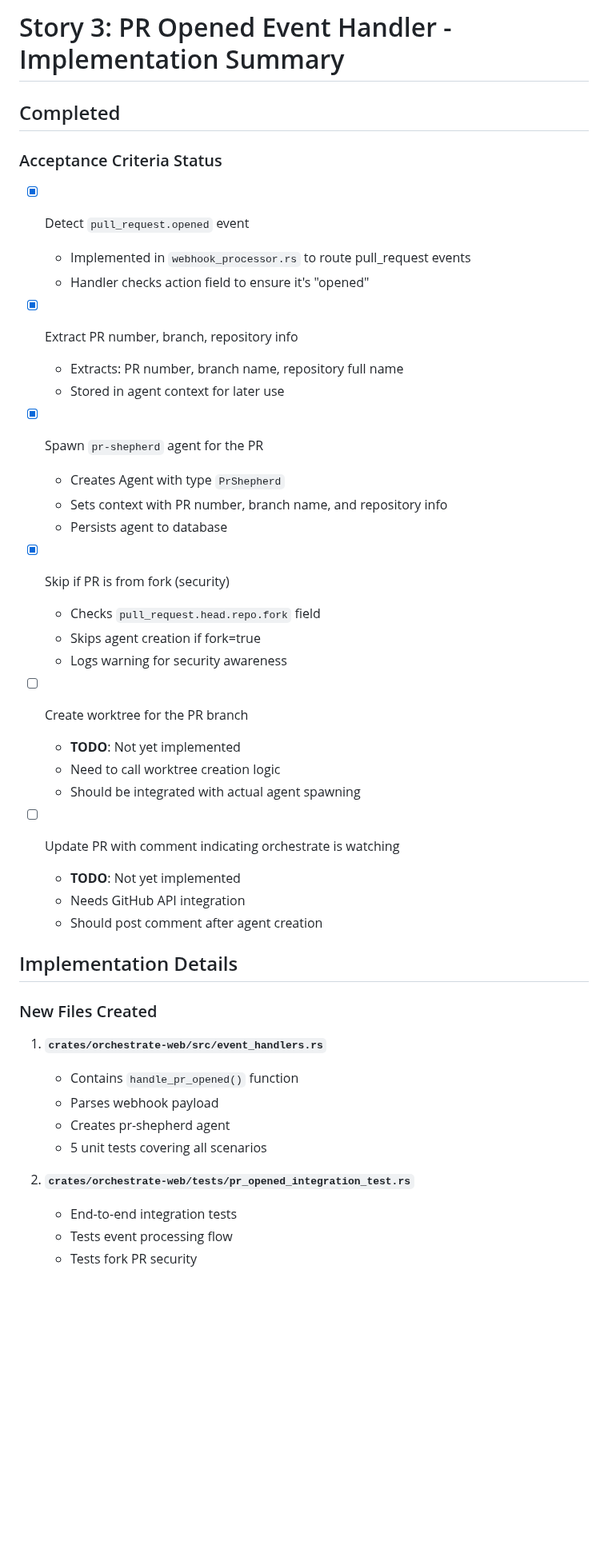
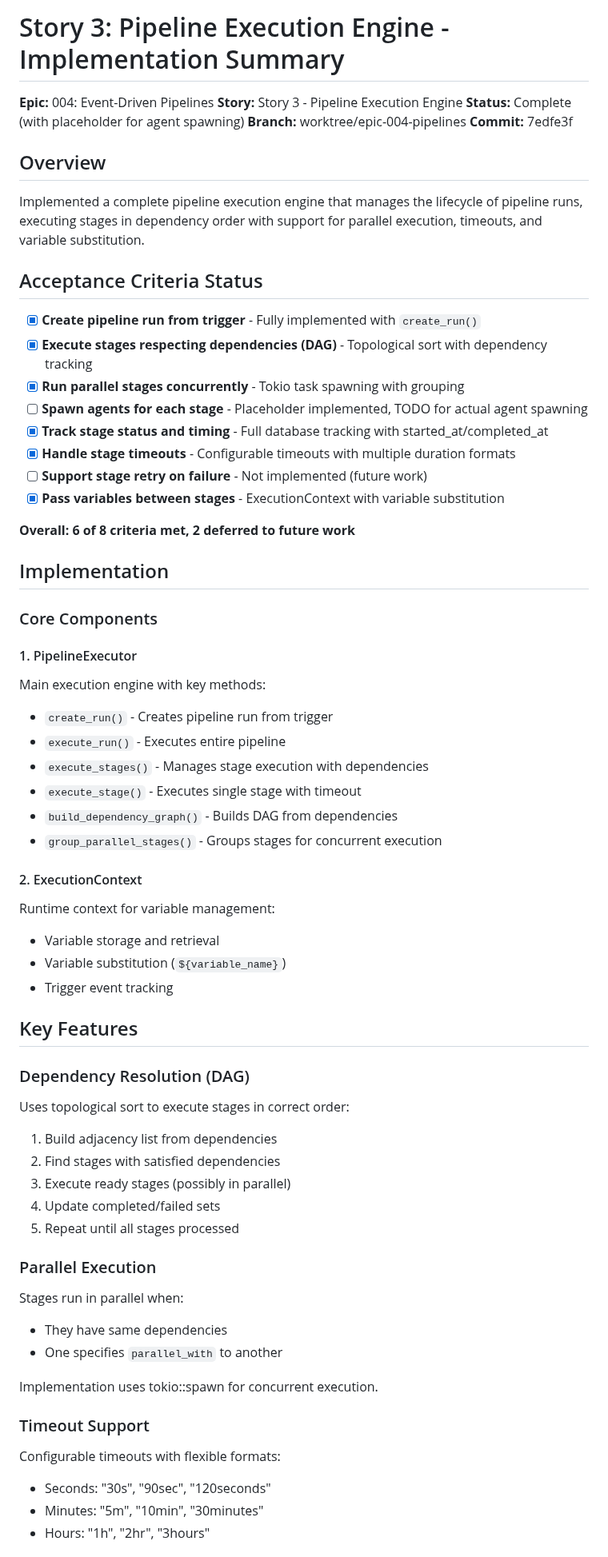
Before and after one commit to hanibalsk/orchestrate, a Markdown page: STORY_3_SUMMARY.md, the part around one of its changes. Shown at 80% size. GitHub-like rendering; blank space fills up the shorter version.

Commit message:
docs: Add Story 3 implementation summary

```diff
--- a/STORY_3_SUMMARY.md
+++ b/STORY_3_SUMMARY.md
@@ -1,48 +1,72 @@
-# Story 3: PR Opened Event Handler - Implementation Summary
+# Story 3: Pipeline Execution Engine - Implementation Summary
 
-## Completed
+**Epic:** 004: Event-Driven Pipelines
+**Story:** Story 3 - Pipeline Execution Engine
+**Status:** Complete (with placeholder for agent spawning)
+**Branch:** worktree/epic-004-pipelines
+**Commit:** 7edfe3f
 
-### Acceptance Criteria Status
+## Overview
 
-- [x] Detect `pull_request.opened` event
-  - Implemented in `webhook_processor.rs` to route pull_request events
-  - Handler checks action field to ensure it's "opened"
+Implemented a complete pipeline execution engine that manages the lifecycle of pipeline runs, executing stages in dependency order with support for parallel execution, timeouts, and variable substitution.
 
-- [x] Extract PR number, branch, repository info
-  - Extracts: PR number, branch name, repository full name
-  - Stored in agent context for later use
+## Acceptance Criteria Status
 
-- [x] Spawn `pr-shepherd` agent for the PR
-  - Creates Agent with type `PrShepherd`
-  - Sets context with PR number, branch name, and repository info
-  - Persists agent to database
+- [x] **Create pipeline run from trigger** - Fully implemented with `create_run()`
+- [x] **Execute stages respecting dependencies (DAG)** - Topological sort with dependency tracking
+- [x] **Run parallel stages concurrently** - Tokio task spawning with grouping
+- [ ] **Spawn agents for each stage** - Placeholder implemented, TODO for actual agent spawning
+- [x] **Track stage status and timing** - Full database tracking with started_at/completed_at
+- [x] **Handle stage timeouts** - Configurable timeouts with multiple duration formats
+- [ ] **Support stage retry on failure** - Not implemented (future work)
+- [x] **Pass variables between stages** - ExecutionContext with variable substitution
 
-- [x] Skip if PR is from fork (security)
-  - Checks `pull_request.head.repo.fork` field
-  - Skips agent creation if fork=true
-  - Logs warning for security awareness
+**Overall: 6 of 8 criteria met, 2 deferred to future work**
 
-- [ ] Create worktree for the PR branch
-  - **TODO**: Not yet implemented
-  - Need to call worktree creation logic
-  - Should be integrated with actual agent spawning
+## Implementation
 
-- [ ] Update PR with comment indicating orchestrate is watching
-  - **TODO**: Not yet implemented
-  - Needs GitHub API integration
-  - Should post comment after agent creation
+### Core Components
 
-## Implementation Details
+#### 1. PipelineExecutor
 
-### New Files Created
+Main execution engine with key methods:
+- `create_run()` - Creates pipeline run from trigger
+- `execute_run()` - Executes entire pipeline
+- `execute_stages()` - Manages stage execution with dependencies
+- `execute_stage()` - Executes single stage with timeout
+- `build_dependency_graph()` - Builds DAG from dependencies
+- `group_parallel_stages()` - Groups stages for concurrent execution
 
-1. **`crates/orchestrate-web/src/event_handlers.rs`**
-   - Contains `handle_pr_opened()` function
-   - Parses webhook payload
-   - Creates pr-shepherd agent
-   - 5 unit tests covering all scenarios
+#### 2. ExecutionContext
 
-2. **`crates/orchestrate-web/tests/pr_opened_integration_test.rs`**
-   - End-to-end integration tests
-   - Tests event processing flow
-   - Tests fork PR security
+Runtime context for variable management:
+- Variable storage and retrieval
+- Variable substitution (`${variable_name}`)
+- Trigger event tracking
+
+## Key Features
+
+### Dependency Resolution (DAG)
+
+Uses topological sort to execute stages in correct order:
+1. Build adjacency list from dependencies
+2. Find stages with satisfied dependencies
+3. Execute ready stages (possibly in parallel)
+4. Update completed/failed sets
+5. Repeat until all stages processed
+
+### Parallel Execution
+
+Stages run in parallel when:
+- They have same dependencies
+- One specifies `parallel_with` to another
+
+Implementation uses tokio::spawn for concurrent execution.
+
+### Timeout Support
+
+Configurable timeouts with flexible formats:
+- Seconds: "30s", "90sec", "120seconds"
+- Minutes: "5m", "10min", "30minutes"
+- Hours: "1h", "2hr", "3hours"
+
```
Also changed, not shown: other parts of STORY_3_SUMMARY.md (+85 -75 lines).
